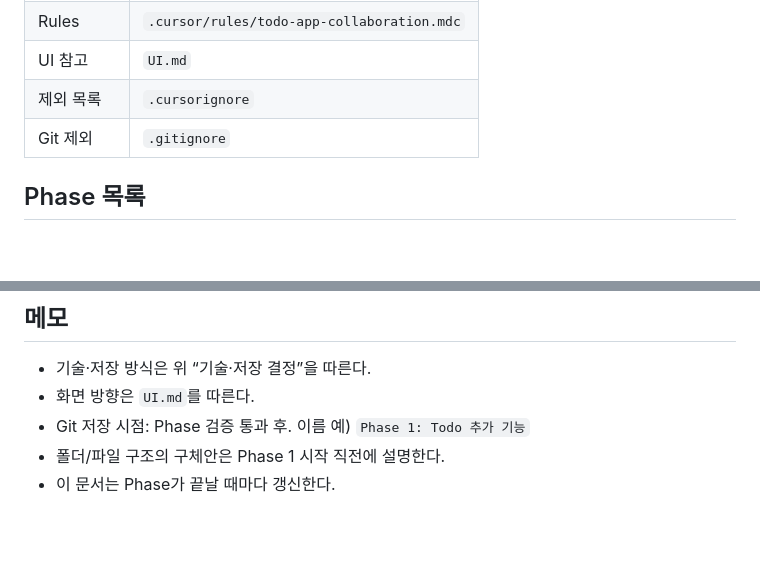
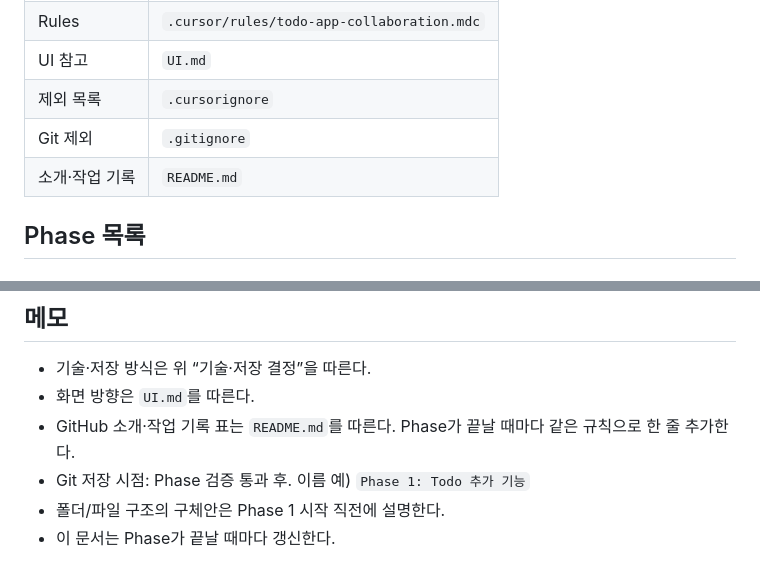
Before and after one commit to jackinnzmain-beep/todo_app, a Markdown page: PLAN.md, 2 parts joined by grey strips. GitHub-like rendering; blank space fills up the shorter version.

Commit message:
GitHub용 README 초안과 작업 기록 규칙을 추가한다.
프로젝트 소개와 Phase별 기록 형식을 고정해 이후 세이브를 일관되게 남기기 위함이다.

Co-authored-by: Cursor <cursoragent@cursor.com>

```diff
--- a/PLAN.md
+++ b/PLAN.md
@@ -49,6 +49,7 @@
 | UI 참고 | `UI.md` |
 | 제외 목록 | `.cursorignore` |
 | Git 제외 | `.gitignore` |
+| 소개·작업 기록 | `README.md` |
 
 ## Phase 목록
 
@@ -124,6 +125,7 @@ Phase 1 추가
 
 - 기술·저장 방식은 위 “기술·저장 결정”을 따른다.
 - 화면 방향은 `UI.md`를 따른다.
+- GitHub 소개·작업 기록 표는 `README.md`를 따른다. Phase가 끝날 때마다 같은 규칙으로 한 줄 추가한다.
 - Git 저장 시점: Phase 검증 통과 후. 이름 예) `Phase 1: Todo 추가 기능`
 - 폴더/파일 구조의 구체안은 Phase 1 시작 직전에 설명한다.
 - 이 문서는 Phase가 끝날 때마다 갱신한다.
```
Also changed, not shown: README.md (added, +98 -0 lines).
